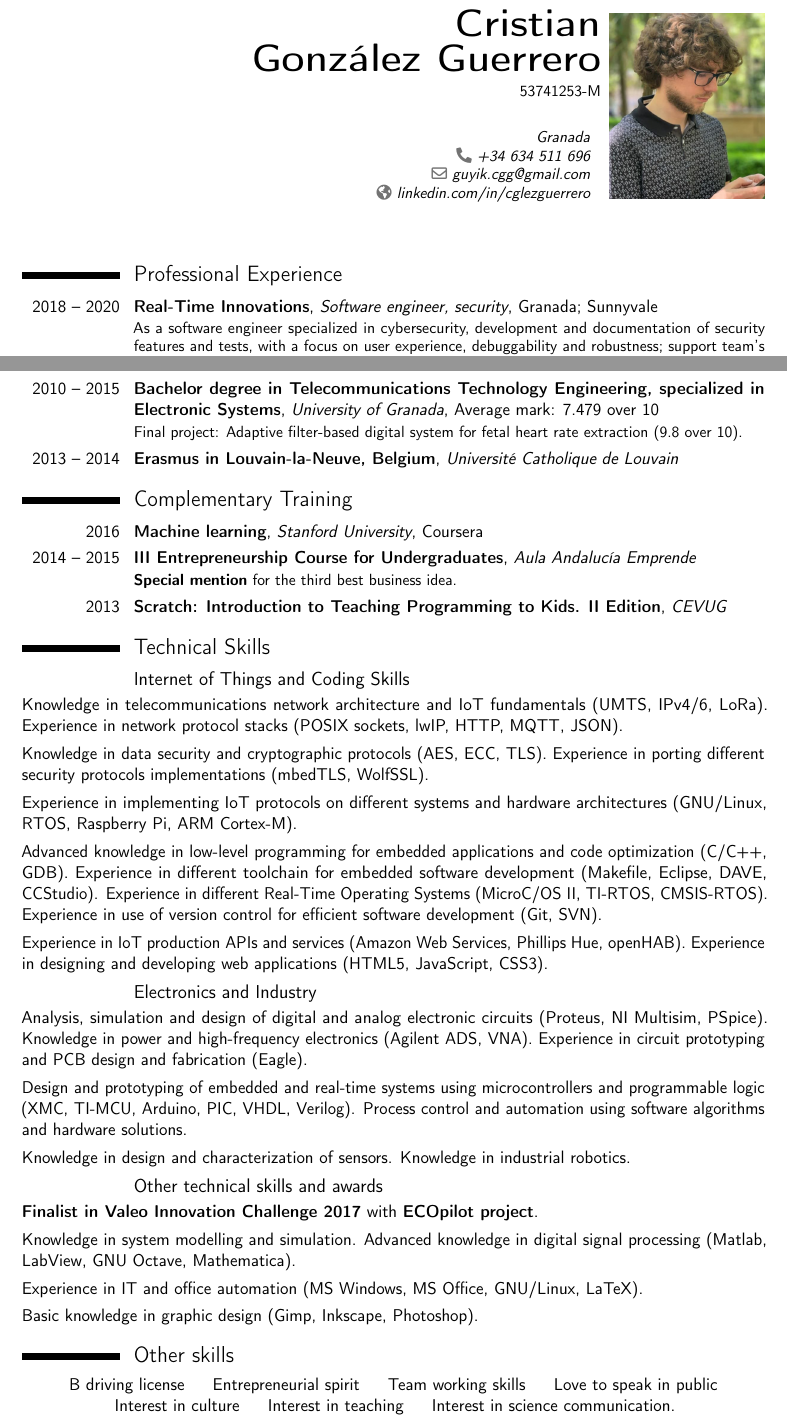
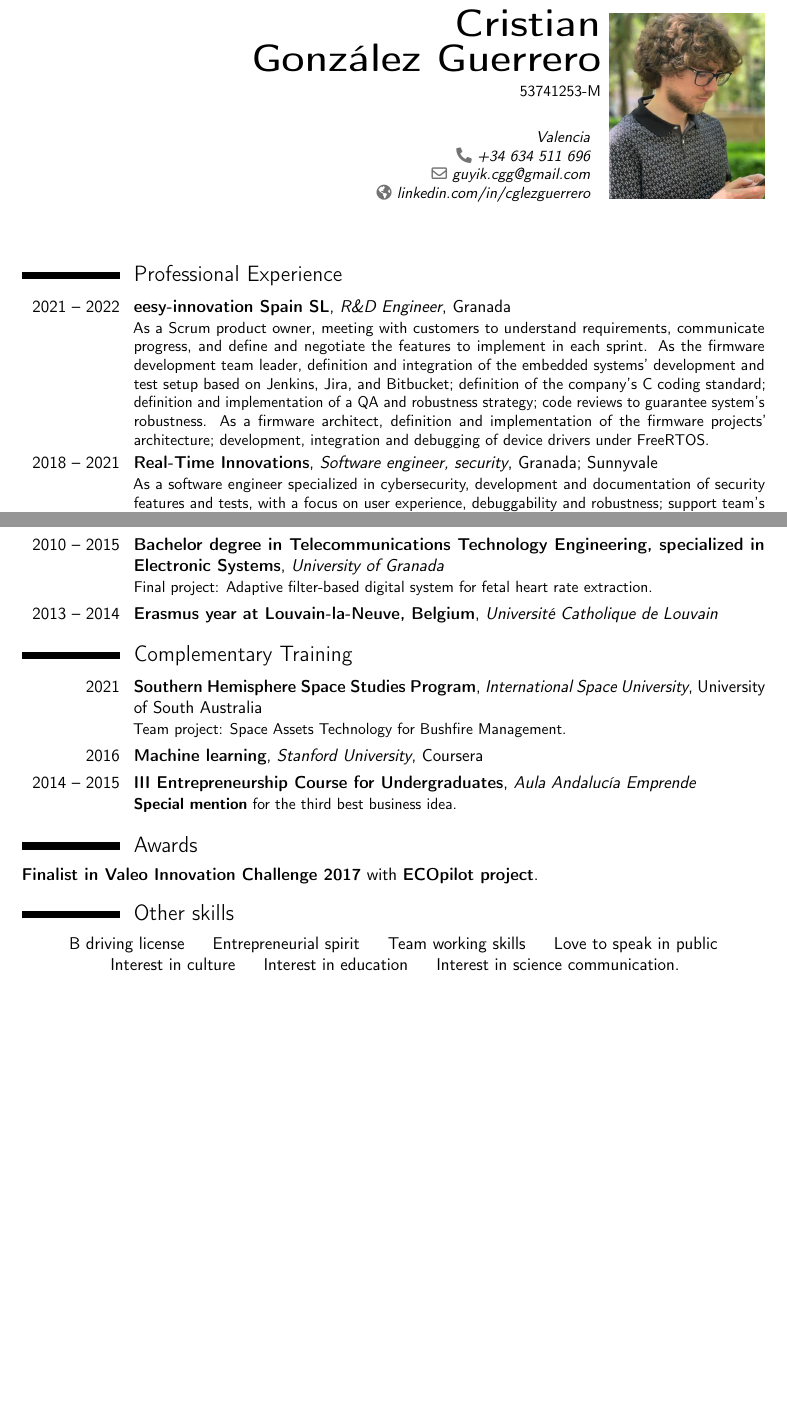
Before and after one commit to guyikcgg/CV, a LaTeX CV (src/CV_en.tex): two parts of pages 1 and 2 of 2, joined at a grey line, cut so that both start at the same text, the shorter picture padded with empty space. Compiled offline with pdfLaTeX.

Commit message:
Update and clean up English CV

```diff
--- a/src/CV_en.tex
+++ b/src/CV_en.tex
@@ -28,7 +28,7 @@
 %% Personal data
 \firstname{}
 \familyname{}
-\address{}{Granada}
+\address{}{Valencia}
 \phone{+34 634 511 696}
 \email{guyik.cgg@gmail.com}
 \homepage{linkedin.com/in/cglezguerrero}
@@ -52,7 +52,22 @@
 
 \section{Professional Experience}
 
-\cventry{2018 -- 2020}
+\cventry{2021 -- 2022}
+{eesy-innovation Spain SL}{R\&D Engineer}{Granada}{}
+{As a Scrum product owner, meeting with customers to understand requirements,
+communicate progress, and define and negotiate the features to implement in each
+sprint.
+As the firmware development team leader, definition and integration of the
+embedded systems' development and test setup based on Jenkins, Jira, and
+Bitbucket; definition of the company's C coding standard; definition and
+implementation of a QA and robustness strategy; code reviews to guarantee
+system's robustness.
+As a firmware architect, definition and implementation of the firmware projects'
+architecture; development, integration and debugging of device drivers under
+FreeRTOS.
+}
+
+\cventry{2018 -- 2021}
 {Real-Time Innovations}{Software engineer, security}{Granada; Sunnyvale}{}
 {As a software engineer specialized in cybersecurity, development and
 documentation of security features and tests, with a focus on user experience,
@@ -112,27 +127,37 @@ award (IEEE SECON 2016)}}, for the project \textbf{RedFixHop}.
 
 \section{Academic Training}
 
-\cventry{2016 -- 2018}{Master in Data Science and Computer Engineering}{University of Granada}{}{}{Master thesis: Data security on embedded systems.}
+\cventry{2016 -- 2018}
+{Master in Data Science and Computer Engineering}{University of Granada}
+{}{}{Master thesis: Data security on embedded systems.}
 
-\cventry{2010 -- 2015}{Bachelor degree in Telecommunications Technology Engineering, specialized in Electronic Systems}{University of Granada}{Average mark: 7.479 over 10}{}{Final project: Adaptive filter-based digital system for fetal heart rate extraction (9.8 over 10).}
+\cventry{2010 -- 2015}{Bachelor degree in Telecommunications Technology Engineering, specialized in Electronic Systems}{University of Granada}
+{}{}{Final project: Adaptive filter-based digital system for fetal heart rate extraction.}
 
-\cventry{2013 -- 2014}{Erasmus in Louvain-la-Neuve, Belgium}{Université Catholique de Louvain}{}{}{}
+\cventry{2013 -- 2014}{Erasmus year at Louvain-la-Neuve, Belgium}{Université Catholique de Louvain}{}{}{}
 
 
 \section{Complementary Training}
+
+\cventry{2021}
+{Southern Hemisphere Space Studies Program}
+{International Space University}{University of South Australia}{}
+{Team project: Space Assets Technology for Bushfire Management.}
 
 \cventry{2016}
 {Machine learning}
 {Stanford University}{Coursera}{}
 {}
 
-\cventry{2014 -- 2015}{III Entrepreneurship Course for Undergraduates}{Aula Andalucía Emprende}{}{}{\textbf{Special mention} for the third best business idea.}
-
-\cventry{2013}{Scratch: Introduction to Teaching Programming to Kids. II Edition}{CEVUG}{}{}{}
+\cventry{2014 -- 2015}
+{III Entrepreneurship Course for Undergraduates}
+{Aula Andalucía Emprende}{}{}
+{\textbf{Special mention} for the third best business idea.}
 
 
+\iffalse
+%{
 \section{Technical Skills}
-
 
 \subsection{Internet of Things and Coding Skills}
 % Base knowledge
@@ -171,8 +196,17 @@ Basic knowledge in graphic design (Gimp, Inkscape, Photoshop).
 
 
 \section{Other skills}
+%}
+\fi
+
+\section{Awards}
+\textbf{\href{https://valeoinnovationchallenge.valeo.com/news/interviews/introducing-team-ecopilot}{Finalist in Valeo Innovation Challenge 2017}} with \textbf{\href{http://myecopilot.com}{ECOpilot project}}.
+
+\section{Other skills}
 \begin{center}
-B~driving~license \quad{} Entrepreneurial~spirit \quad{} Team~working~skills \quad{} Love~to~speak~in~public \quad{} Interest~in~culture \quad{} Interest~in~teaching \quad{} Interest~in~science~communication.
+B~driving~license \quad{} Entrepreneurial~spirit \quad{} Team~working~skills
+\quad{} Love~to~speak~in~public \quad{} Interest~in~culture \quad{}
+Interest~in~education \quad{} Interest~in~science~communication.
 \end{center}
 
 \end{document}
```
Also changed, not shown: CV_en.pdf, CV_es.pdf, CV_es_detailed.pdf, src/CV_en.tex (4 more changed lines).
